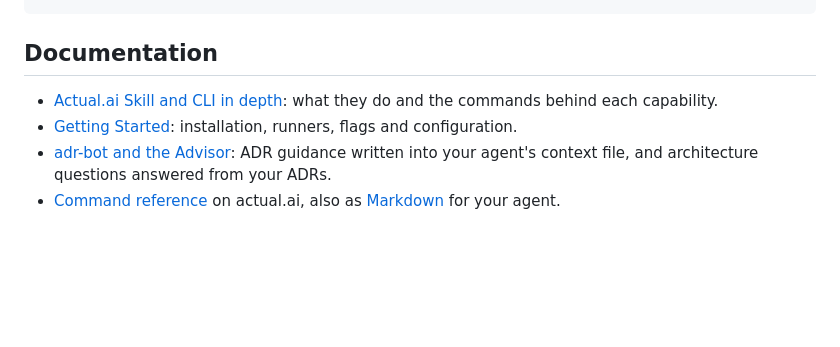
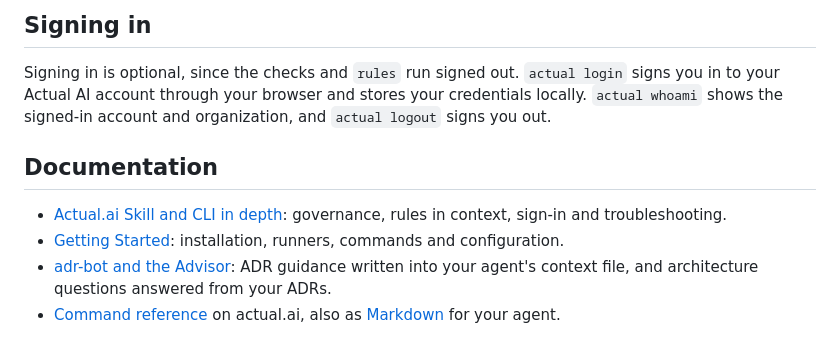
Before and after one commit to actual-software/actual-cli, a Markdown page: README.md, the part around one of its changes. GitHub-like rendering; blank space fills up the shorter version.

```diff
--- a/README.md
+++ b/README.md
@@ -43,8 +90,11 @@ actual impl-check                      # check your working tree against .actual
+## Signing in
+
+Signing in is optional, since the checks and `rules` run signed out. `actual login` signs you in to your Actual AI account through your browser and stores your credentials locally. `actual whoami` shows the signed-in account and organization, and `actual logout` signs you out.
 
 ## Documentation
 
-- [Actual.ai Skill and CLI in depth](docs/HOW_IT_WORKS.md): what they do and the commands behind each capability.
-- [Getting Started](docs/GETTING_STARTED.md): installation, runners, flags and configuration.
+- [Actual.ai Skill and CLI in depth](docs/HOW_IT_WORKS.md): governance, rules in context, sign-in and troubleshooting.
+- [Getting Started](docs/GETTING_STARTED.md): installation, runners, commands and configuration.
 - [adr-bot and the Advisor](docs/ADR_BOT_AND_ADVISOR.md): ADR guidance written into your agent's context file, and architecture questions answered from your ADRs.
 - [Command reference](https://actual.ai/cli/docs) on actual.ai, also as [Markdown](https://actual.ai/cli/docs.md) for your agent.
 
```
Also changed, not shown: other parts of README.md (+56 -9 lines).
